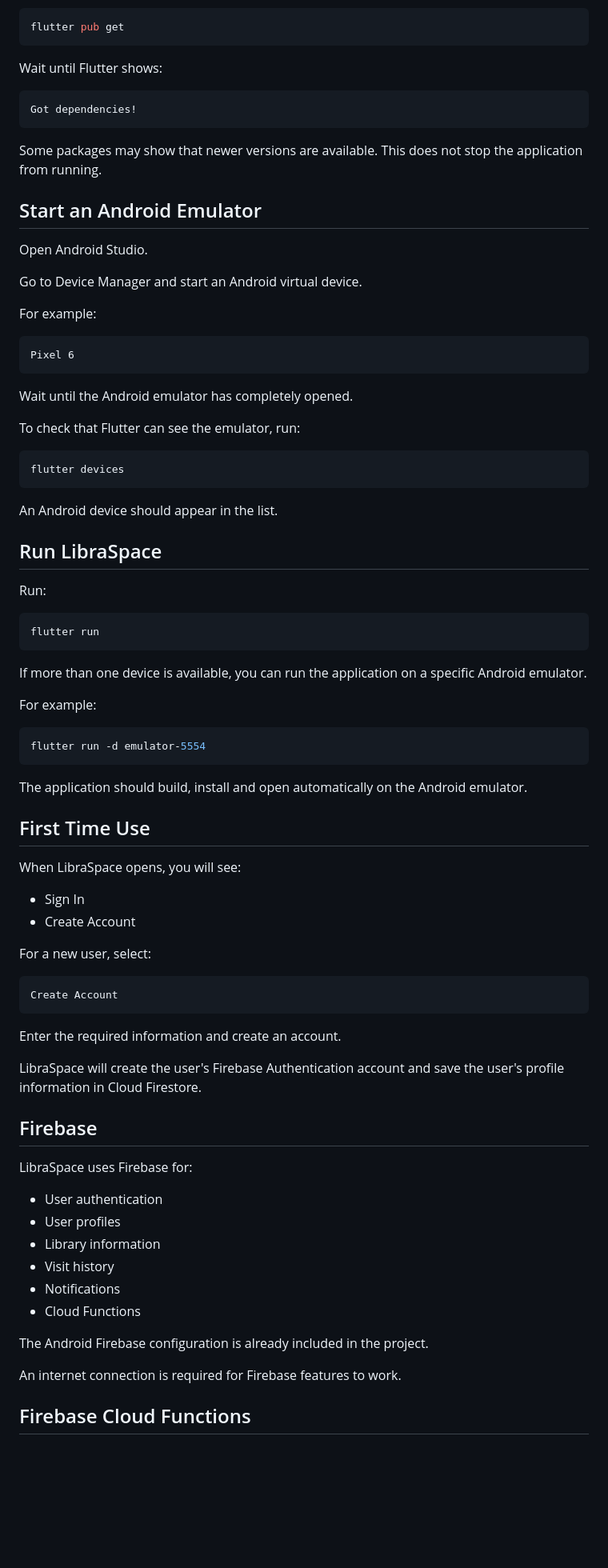
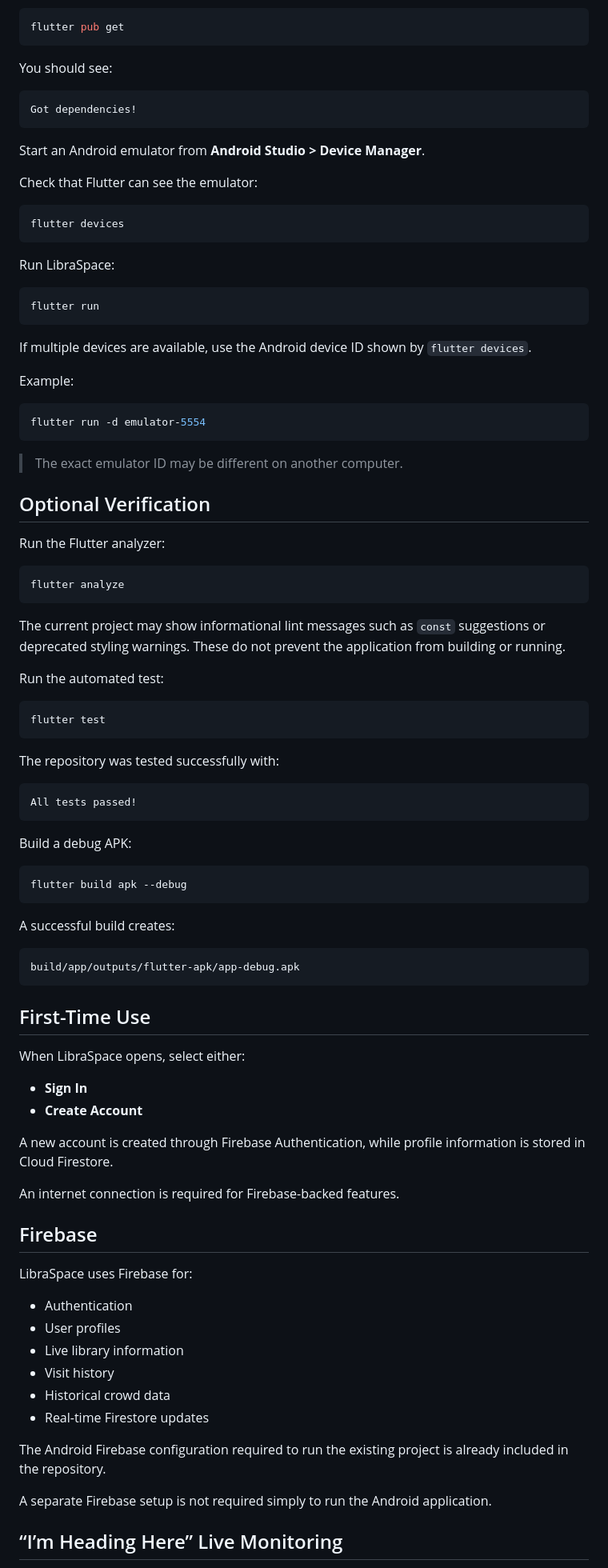
Before and after one commit to bb-benjamin/libraspace, a Markdown page: README.md, the part around one of its changes. Shown at 80% size. Drawn GitHub-style; blank space fills up the shorter version.

Commit message:
Improve setup and supervisor README

````diff
--- a/README.md
+++ b/README.md
@@ -76,85 +76,95 @@ Run:
 flutter pub get
 ```
 
-Wait until Flutter shows:
+You should see:
 
 ```text
 Got dependencies!
 ```
 
-Some packages may show that newer versions are available. This does not stop the application from running.
+Start an Android emulator from **Android Studio > Device Manager**.
 
-## Start an Android Emulator
-
-Open Android Studio.
-
-Go to Device Manager and start an Android virtual device.
-
-For example:
-
-```text
-Pixel 6
-```
-
-Wait until the Android emulator has completely opened.
-
-To check that Flutter can see the emulator, run:
+Check that Flutter can see the emulator:
 
 ```bash
 flutter devices
 ```
 
-An Android device should appear in the list.
-
-## Run LibraSpace
-
-Run:
+Run LibraSpace:
 
 ```bash
 flutter run
 ```
 
-If more than one device is available, you can run the application on a specific Android emulator.
+If multiple devices are available, use the Android device ID shown by `flutter devices`.
 
-For example:
+Example:
 
 ```bash
 flutter run -d emulator-5554
 ```
 
-The application should build, install and open automatically on the Android emulator.
+> The exact emulator ID may be different on another computer.
 
-## First Time Use
+## Optional Verification
 
-When LibraSpace opens, you will see:
+Run the Flutter analyzer:
 
-- Sign In
-- Create Account
+```bash
+flutter analyze
+```
 
-For a new user, select:
+The current project may show informational lint messages such as `const` suggestions or deprecated styling warnings. These do not prevent the application from building or running.
+
+Run the automated test:
+
+```bash
+flutter test
+```
+
+The repository was tested successfully with:
 
 ```text
-Create Account
+All tests passed!
 ```
 
-Enter the required information and create an account.
+Build a debug APK:
 
-LibraSpace will create the user's Firebase Authentication account and save the user's profile information in Cloud Firestore.
+```bash
+flutter build apk --debug
+```
+
+A successful build creates:
+
+```text
+build/app/outputs/flutter-apk/app-debug.apk
+```
+
+## First-Time Use
+
+When LibraSpace opens, select either:
+
+- **Sign In**
+- **Create Account**
+
+A new account is created through Firebase Authentication, while profile information is stored in Cloud Firestore.
+
+An internet connection is required for Firebase-backed features.
 
 ## Firebase
 
 LibraSpace uses Firebase for:
 
-- User authentication
+- Authentication
 - User profiles
-- Library information
+- Live library information
 - Visit history
-- Notifications
-- Cloud Functions
+- Historical crowd data
+- Real-time Firestore updates
 
-The Android Firebase configuration is already included in the project.
+The Android Firebase configuration required to run the existing project is already included in the repository.
 
-An internet connection is required for Firebase features to work.
+A separate Firebase setup is not required simply to run the Android application.
 
-## Firebase Cloud Functions
+## “I’m Heading Here” Live Monitoring
 
````
Also changed, not shown: other parts of README.md (+176 -104 lines).
